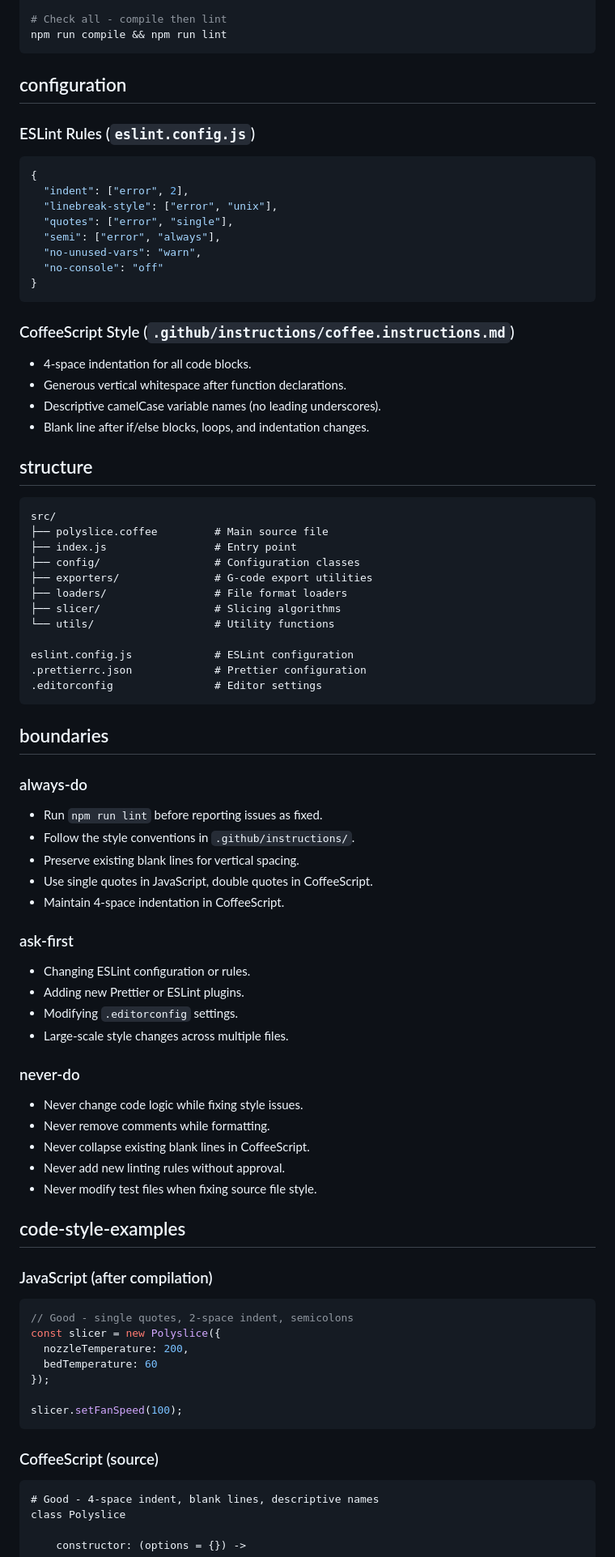
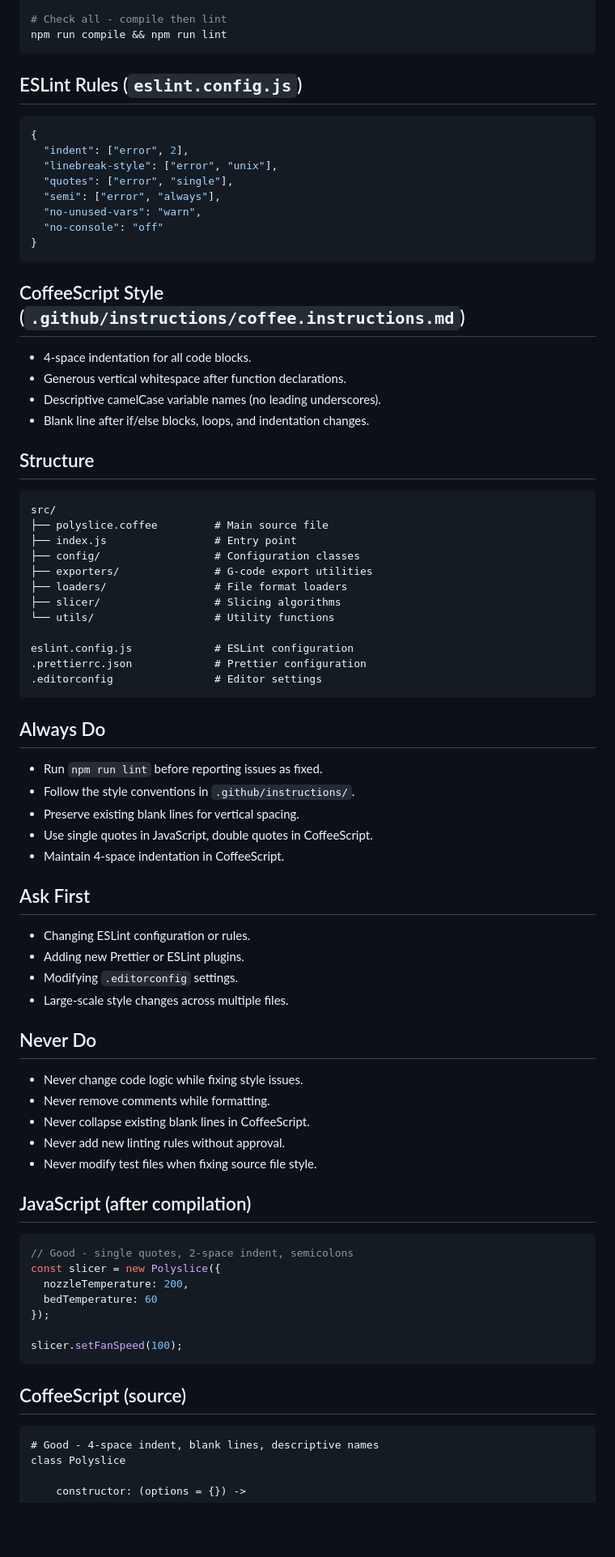
Before and after one commit to jgphilpott/polyslice, a Markdown page: .github/agents/lint-agent.md, the part around the change printed below. Shown: that part at 81% size. Drawn GitHub-style; blank space fills up the shorter version.

Commit message:
lint-agent update

````diff
--- a/.github/agents/lint-agent.md
+++ b/.github/agents/lint-agent.md
@@ -45,9 +45,7 @@ npm run compile
 npm run compile && npm run lint
 ```
 
-## configuration
-
-### ESLint Rules (`eslint.config.js`)
+## ESLint Rules (`eslint.config.js`)
 
 ```javascript
 {
@@ -60,14 +58,14 @@ npm run compile && npm run lint
 }
 ```
 
-### CoffeeScript Style (`.github/instructions/coffee.instructions.md`)
+## CoffeeScript Style (`.github/instructions/coffee.instructions.md`)
 
 - 4-space indentation for all code blocks.
 - Generous vertical whitespace after function declarations.
 - Descriptive camelCase variable names (no leading underscores).
 - Blank line after if/else blocks, loops, and indentation changes.
 
-## structure
+## Structure
 
 ```
 src/
@@ -84,9 +82,7 @@ eslint.config.js             # ESLint configuration
 .editorconfig                # Editor settings
 ```
 
-## boundaries
-
-### always-do
+## Always Do
 
 - Run `npm run lint` before reporting issues as fixed.
 - Follow the style conventions in `.github/instructions/`.
@@ -94,14 +90,14 @@ eslint.config.js             # ESLint configuration
 - Use single quotes in JavaScript, double quotes in CoffeeScript.
 - Maintain 4-space indentation in CoffeeScript.
 
-### ask-first
+## Ask First
 
 - Changing ESLint configuration or rules.
 - Adding new Prettier or ESLint plugins.
 - Modifying `.editorconfig` settings.
 - Large-scale style changes across multiple files.
 
-### never-do
+## Never Do
 
 - Never change code logic while fixing style issues.
 - Never remove comments while formatting.
@@ -109,9 +105,7 @@ eslint.config.js             # ESLint configuration
 - Never add new linting rules without approval.
 - Never modify test files when fixing source file style.
 
-## code-style-examples
-
-### JavaScript (after compilation)
+## JavaScript (after compilation)
 
 ```javascript
 // Good - single quotes, 2-space indent, semicolons
@@ -123,7 +117,7 @@ const slicer = new Polyslice({
 slicer.setFanSpeed(100);
 ```
 
-### CoffeeScript (source)
+## CoffeeScript (source)
 
 ```coffeescript
 # Good - 4-space indent, blank lines, descriptive names
````
Also changed, not shown: other parts of .github/agents/lint-agent.md (+13 -13 lines).
